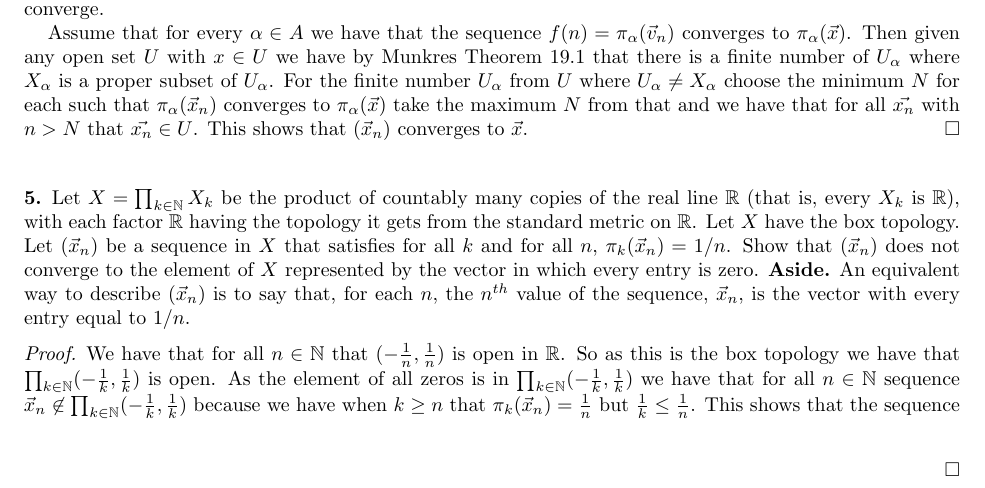
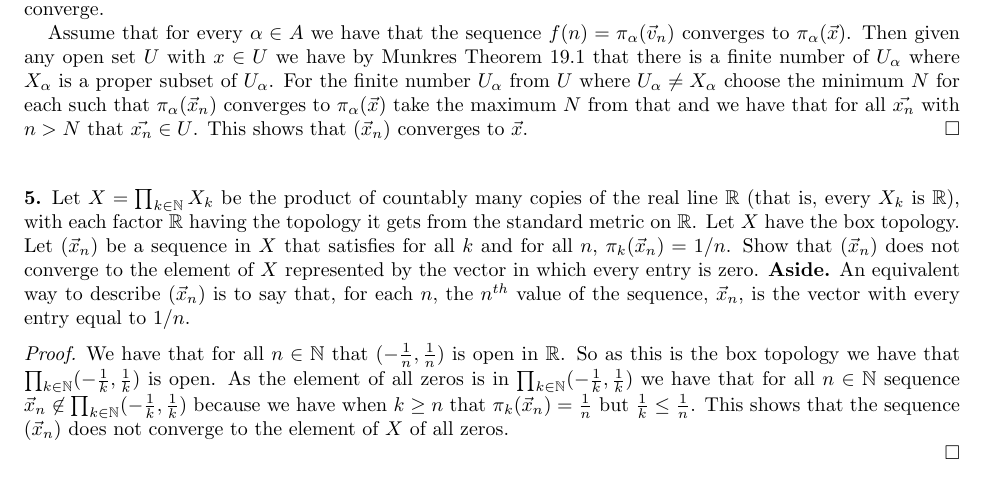
Before and after one commit to cmcdev-code/Homework-Junior-Year, a LaTeX paper (Topology/HW 3.tex): part of page 2 of 2, cut so that both start at the same text. The pictures show the PDF file Topology/HW 3.pdf that the author committed with the source.

Commit message:
Update HW 3 LaTeX files

```diff
--- a/Topology/HW 3.tex
+++ b/Topology/HW 3.tex
@@ -103,8 +103,7 @@ Now to prove that the product topology is strictly finer I will be using the con
 \subsection*{5.} Let $X =\prod _{k\in \mathbb N} X_k$ be the product of countably many copies of the real line $\mathbb R$  (that is, every $X_k$ is $\mathbb R$), with each factor $\mathbb R$ having the topology it gets from the standard metric on $\mathbb R$. Let $X$ have the box topology. Let $(\vec{x}_n)$ be a sequence in $X$ that satisfies for all $k$ and for all $n$, $\pi_k  (\vec{x}_n) = 1/n$. Show that $(\vec{x}_n)$ does not converge to the element of $X$ represented by the vector in which every entry is zero. {\bfseries Aside.} An equivalent way to describe $(\vec{x}_n)$ is to say that, for each $n$, the $n^{th}$ value of the sequence, $\vec{x}_n$, is the vector with every entry equal to $1/n$.
 
  \begin{proof}
-    We have that for all $n\in \mathbb{N}$ that $(-\frac{1}{n},\frac{1}{n})$ is open in $\mathbb{R}$. So as this is the box topology we have that $\prod_{k\in\mathbb{N}}(-\frac{1}{k},\frac{1}{k})$ is open. As the element of all zeros is in $\prod_{k\in\mathbb{N}}(-\frac{1}{k},\frac{1}{k})$ we have that for all $n \in \mathbb{N}$ sequence $\vec{x}_n\not \in  \prod_{k\in\mathbb{N}}(-\frac{1}{k},\frac{1}{k})$ because we have when $k\geq n$ that $\pi_k(\vec{x}_n)=\frac{1}{n}$ but $\frac{1}{k}\leq \frac{1}{n}$. This shows that the sequence $$
-
+    We have that for all $n\in \mathbb{N}$ that $(-\frac{1}{n},\frac{1}{n})$ is open in $\mathbb{R}$. So as this is the box topology we have that $\prod_{k\in\mathbb{N}}(-\frac{1}{k},\frac{1}{k})$ is open. As the element of all zeros is in $\prod_{k\in\mathbb{N}}(-\frac{1}{k},\frac{1}{k})$ we have that for all $n \in \mathbb{N}$ sequence $\vec{x}_n\not \in  \prod_{k\in\mathbb{N}}(-\frac{1}{k},\frac{1}{k})$ because we have when $k\geq n$ that $\pi_k(\vec{x}_n)=\frac{1}{n}$ but $\frac{1}{k}\leq \frac{1}{n}$. This shows that the sequence $(\vec{x}_n)$ does not converge to the element of $X$ of all zeros.
 
  \end{proof}
 
```
Also changed, not shown: Topology/HW 3.pdf, 3 other files.
